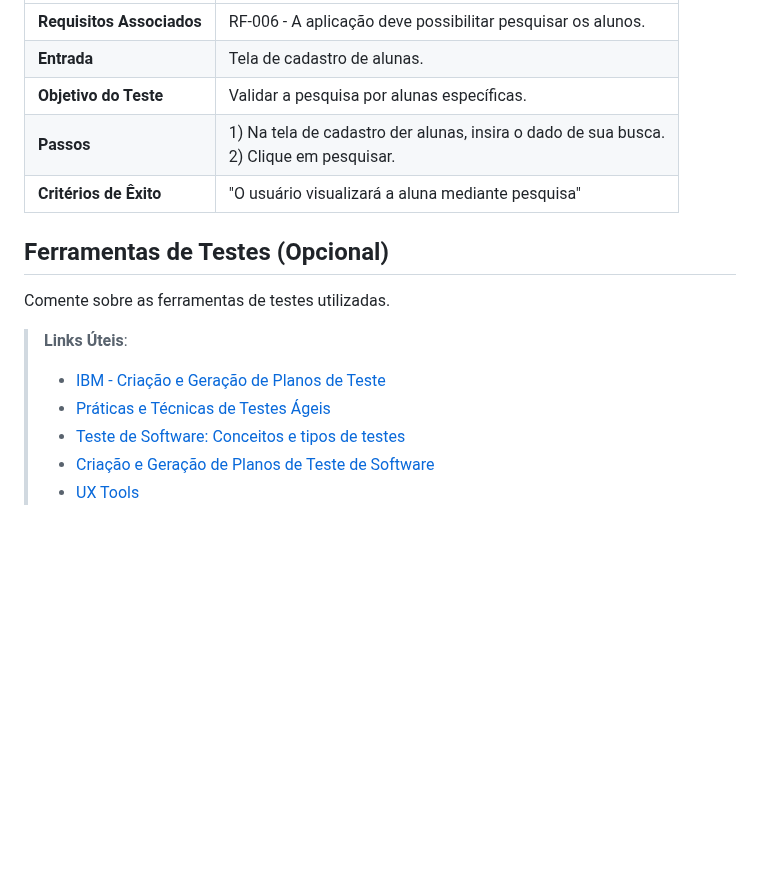
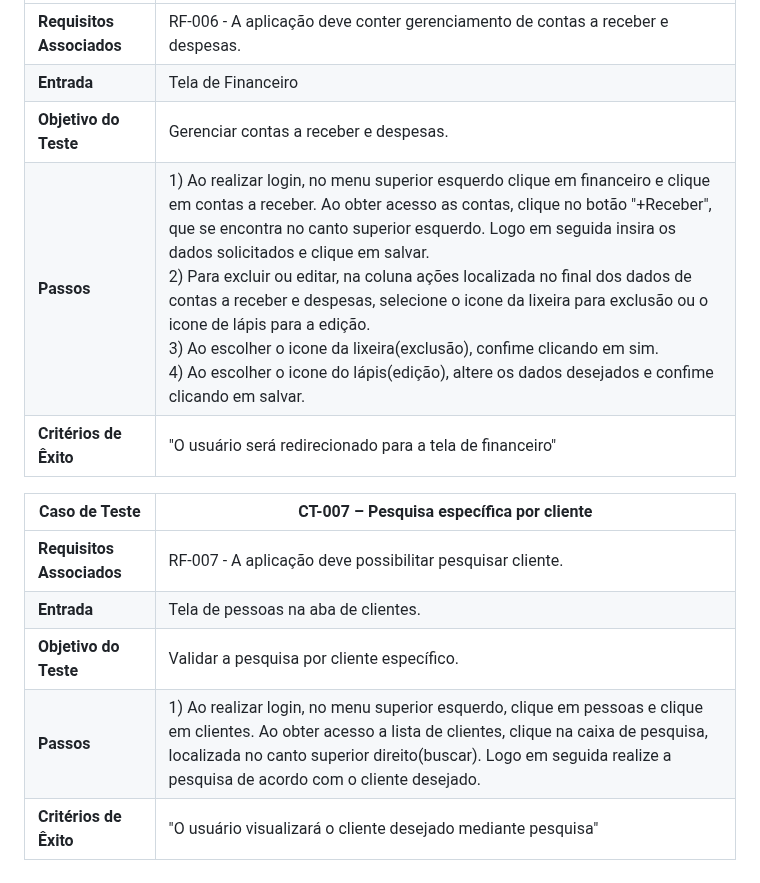
Before and after one commit to ICEI-PUC-Minas-PMV-ADS/pmv-ads-2023-2-e5-proj-empext-t1-pmv-ads-2023-2-e5-proj-gymsync, a Markdown page: docs/08-Plano de Testes de Software.md, the part around one of its changes. Rendered like a GitHub page; blank space fills up the shorter version.

```diff
--- a/docs/08-Plano de Testes de Software.md
+++ b/docs/08-Plano de Testes de Software.md
@@ -46,18 +46,14 @@
 |--------------------|-----------------------------------------------------------------------------------------------------------------------|
-|**Requisitos Associados** | RF-006 - A aplicação deve possibilitar pesquisar os alunos.|
-|**Entrada** | Tela de cadastro de alunas. |
-|**Objetivo do Teste** | Validar a pesquisa por alunas específicas. |
-|**Passos** | 1) Na tela de cadastro der alunas, insira o dado de sua busca. <br>2) Clique em pesquisar.
-|**Critérios de Êxito** | "O usuário visualizará a aluna mediante pesquisa" |
+|**Requisitos Associados** | RF-006 - 	A aplicação deve conter gerenciamento de contas a receber e despesas.|
+|**Entrada** | Tela de Financeiro |
+|**Objetivo do Teste** | Gerenciar contas a receber e despesas. |
+|**Passos** | 1) Ao realizar login, no menu superior esquerdo clique em financeiro e clique em contas a receber. Ao obter acesso as contas, clique no botão "+Receber", que se encontra no canto superior esquerdo. Logo em seguida insira os dados solicitados e clique em salvar. <br>2) Para excluir ou editar, na coluna ações localizada no final dos dados de contas a receber e despesas, selecione o icone da lixeira para exclusão ou o icone de lápis para a edição. <br>3) Ao escolher o icone da lixeira(exclusão), confime clicando em sim. <br>4) Ao escolher o icone do lápis(edição), altere os dados desejados e confime clicando em salvar.
+|**Critérios de Êxito** | "O usuário será redirecionado para a tela de financeiro" |
 
-
-## Ferramentas de Testes (Opcional)
-
-Comente sobre as ferramentas de testes utilizadas.
-
-> **Links Úteis**:
-> - [IBM - Criação e Geração de Planos de Teste](https://www.ibm.com/developerworks/br/local/rational/criacao_geracao_planos_testes_software/index.html)
-> - [Práticas e Técnicas de Testes Ágeis](http://assiste.serpro.gov.br/serproagil/Apresenta/slides.pdf)
-> - [Teste de Software: Conceitos e tipos de testes](https://blog.onedaytesting.com.br/teste-de-software/)
-> - [Criação e Geração de Planos de Teste de Software](https://www.ibm.com/developerworks/br/local/rational/criacao_geracao_planos_testes_software/index.html)
-> - [UX Tools](https://uxdesign.cc/ux-user-research-and-user-testing-tools-2d339d379dc7)
+|Caso de Teste |CT-007 – Pesquisa específica por cliente |
+|--------------------|-----------------------------------------------------------------------------------------------------------------------|
+|**Requisitos Associados** | RF-007 - A aplicação deve possibilitar pesquisar cliente.|
+|**Entrada** | Tela de pessoas na aba de clientes. |
+|**Objetivo do Teste** | Validar a pesquisa por cliente específico. |
+|**Passos** | 1) Ao realizar login, no menu superior esquerdo, clique em pessoas e clique em clientes. Ao obter acesso a lista de clientes, clique na caixa de pesquisa, localizada no canto superior direito(buscar). Logo em seguida realize a pesquisa de acordo com o cliente desejado.
+|**Critérios de Êxito** | "O usuário visualizará o cliente desejado mediante pesquisa" |
```
Also changed, not shown: other parts of docs/08-Plano de Testes de Software.md (+11 -11 lines).
